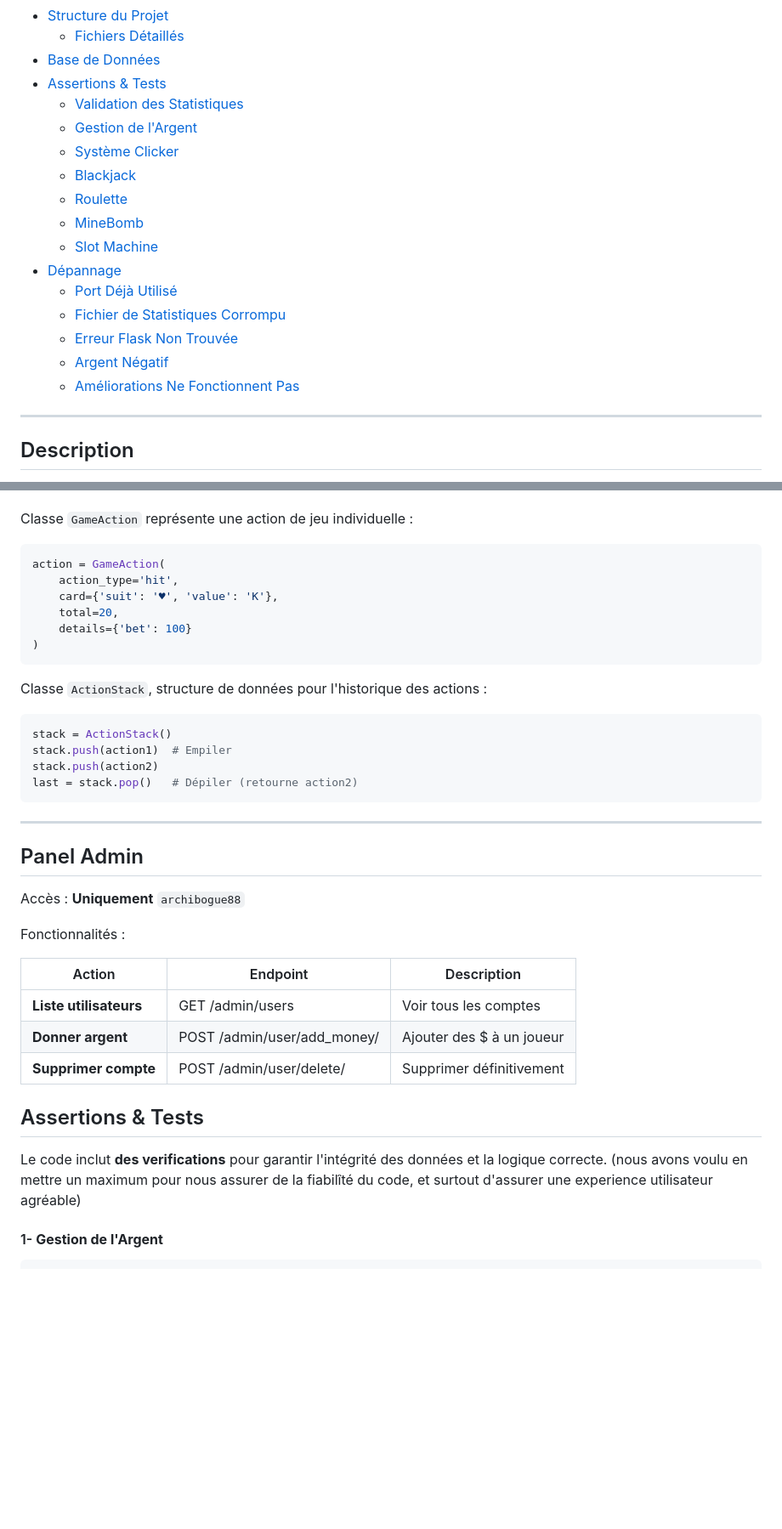
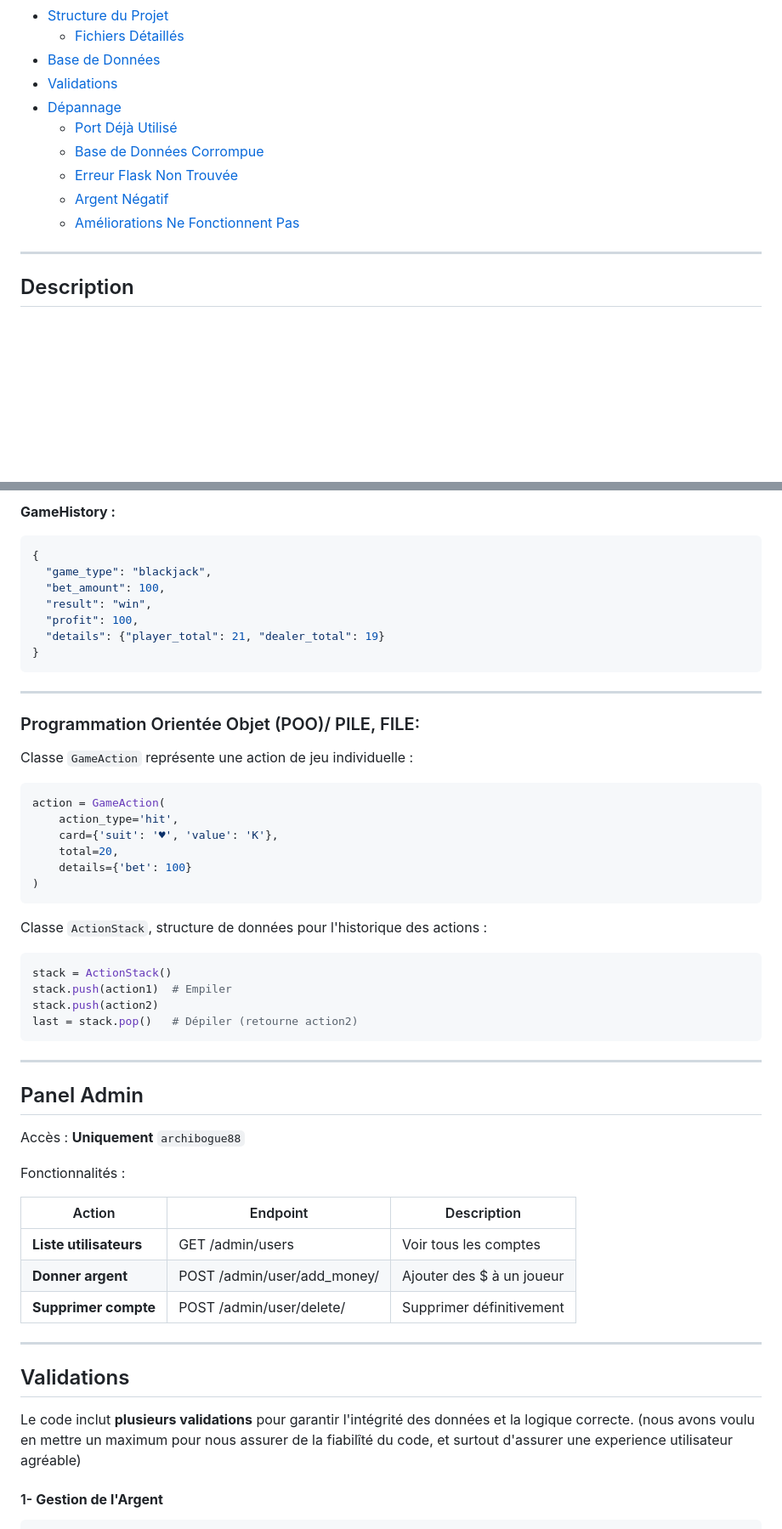
Before and after one commit to CLIMAXGN/Casinoeuil, a Markdown page: Readme.md, 2 parts joined by grey strips. Shown at 85% size. GitHub-like rendering; blank space fills up the shorter version.

````diff
--- a/Readme.md
+++ b/Readme.md
@@ -36,20 +35,13 @@
 - [Structure du Projet](#structure-du-projet)
   - [Fichiers Détaillés](#fichiers-détaillés)
 - [Base de Données](#base-de-données)
-- [Assertions & Tests](#assertions--tests)
-  - [Validation des Statistiques](#1-validation-des-statistiques)
-  - [Gestion de l'Argent](#2-gestion-de-largent)
-  - [Système Clicker](#3-système-clicker)
-  - [Blackjack](#4-blackjack)
-  - [Roulette](#5-roulette)
-  - [MineBomb](#6-minebomb)
-  - [Slot Machine](#7-slot-machine)
+- [Validations](#validations)
 - [Dépannage](#dépannage)
-  - [Port Déjà Utilisé](#1-port-déjà-utilisé)
-  - [Fichier de Statistiques Corrompu](#2-fichier-de-statistiques-corrompu)
-  - [Erreur Flask Non Trouvée](#3-erreur-flask-non-trouvée)
-  - [Argent Négatif](#4-argent-négatif)
-  - [Améliorations Ne Fonctionnent Pas](#5-améliorations-ne-fonctionnent-pas)
+  - [Port Déjà Utilisé](#1--port-déjà-utilisé)
+  - [Base de Données Corrompue](#2--base-de-données-corrompue)
+  - [Erreur Flask Non Trouvée](#3--erreur-flask-non-trouvée)
+  - [Argent Négatif](#4--argent-négatif)
+  - [Améliorations Ne Fonctionnent Pas](#5--améliorations-ne-fonctionnent-pas)
 
 ---
 
@@ -357,6 +442,19 @@ Casinoeuil/
+**GameHistory :**
+```json
+{
+  "game_type": "blackjack",
+  "bet_amount": 100,
+  "result": "win",
+  "profit": 100,
+  "details": {"player_total": 21, "dealer_total": 19}
+}
+```
+
+---
+
+### Programmation Orientée Objet (POO)/ PILE, FILE:
 
 Classe ```GameAction``` représente une action de jeu individuelle :
-
 ```python
 action = GameAction(
     action_type='hit',
@@ -367,15 +465,17 @@ action = GameAction(
 ```
 
 Classe ```ActionStack```, structure de données pour l'historique des actions :
-
 ```python
 stack = ActionStack()
 stack.push(action1)  # Empiler
 stack.push(action2)
 last = stack.pop()   # Dépiler (retourne action2)
 ```
+
 ---
+
 ## Panel Admin
+
 Accès : **Uniquement** ```archibogue88```
 
 Fonctionnalités :
@@ -384,11 +484,13 @@ Fonctionnalités :
 |---------|----------|--------|
 | **Liste utilisateurs** | GET /admin/users | Voir tous les comptes |
 | **Donner argent** | POST /admin/user/add_money/<id> | Ajouter des $ à un joueur |
-| **Supprimer compte** | POST /admin/user/delete/<id> |Supprimer définitivement |
+| **Supprimer compte** | POST /admin/user/delete/<id> | Supprimer définitivement |
 
-## Assertions & Tests
+---
 
-Le code inclut **des verifications** pour garantir l'intégrité des données et la logique correcte. (nous avons voulu en mettre un maximum pour nous assurer de la fiabilîté du code, et surtout d'assurer une experience utilisateur agréable)
+## Validations
+
+Le code inclut **plusieurs validations** pour garantir l'intégrité des données et la logique correcte. (nous avons voulu en mettre un maximum pour nous assurer de la fiabilîté du code, et surtout d'assurer une experience utilisateur agréable)
 
 #### 1- **Gestion de l'Argent**
 ```python
````
Also changed, not shown: other parts of Readme.md (+132 -36 lines).
